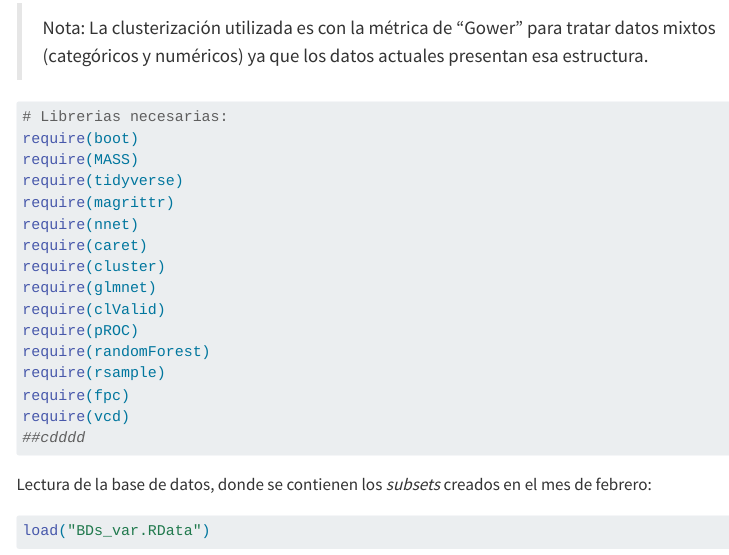
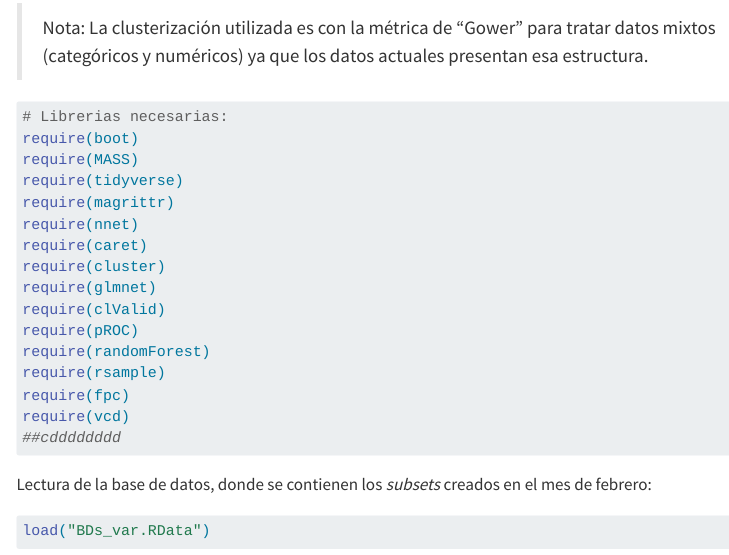
Before and after one commit to palenciaronald/Proyecto-de-Investigacion, a Quarto document (Analisis_Marzo/reporte_parcial_marzo.qmd): the page in a window 1100 px wide, from 210 px down. Rendered offline with R 4.5, knitr and Pandoc in place of Quarto, with nearby package versions; some code elsewhere in the file could not run offline; menus at the side of the page are left out; long lines of code are wrapped.

Commit message:
Update reporte_parcial_marzo.qmd
dd

````diff
--- a/Analisis_Marzo/reporte_parcial_marzo.qmd
+++ b/Analisis_Marzo/reporte_parcial_marzo.qmd
@@ -37,7 +37,7 @@ require(randomForest)
 require(rsample)
 require(fpc)
 require(vcd)
-##cdddd
+##cdddddddd
 ```
 
 Lectura de la base de datos, donde se contienen los *subsets* creados en el mes de febrero:
````
